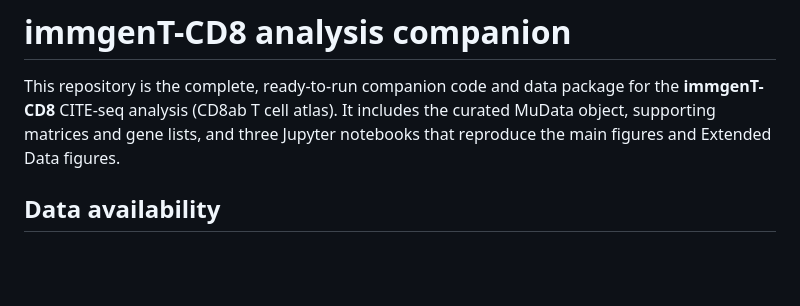
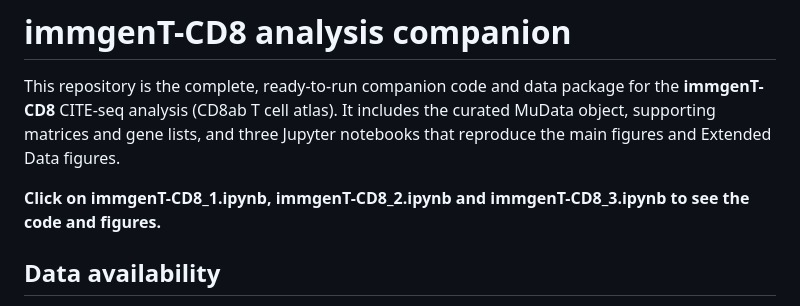
Before and after one commit to immgen/immgenT_Project, a Markdown page: immgenT-CD8/README.md, the part around the change. Rendered like a GitHub page; blank space fills up the shorter version.

Commit message:
Update README with notebook access instructions
Added instructions to access Jupyter notebooks for figures.

```diff
--- a/immgenT-CD8/README.md
+++ b/immgenT-CD8/README.md
@@ -1,6 +1,8 @@
 # immgenT-CD8 analysis companion
 
 This repository is the complete, ready-to-run companion code and data package for the **immgenT-CD8** CITE-seq analysis (CD8ab T cell atlas). It includes the curated MuData object, supporting matrices and gene lists, and three Jupyter notebooks that reproduce the main figures and Extended Data figures.
+
+**Click on immgenT-CD8_1.ipynb, immgenT-CD8_2.ipynb and immgenT-CD8_3.ipynb to see the code and figures.**
 
 ## Data availability
 
```
